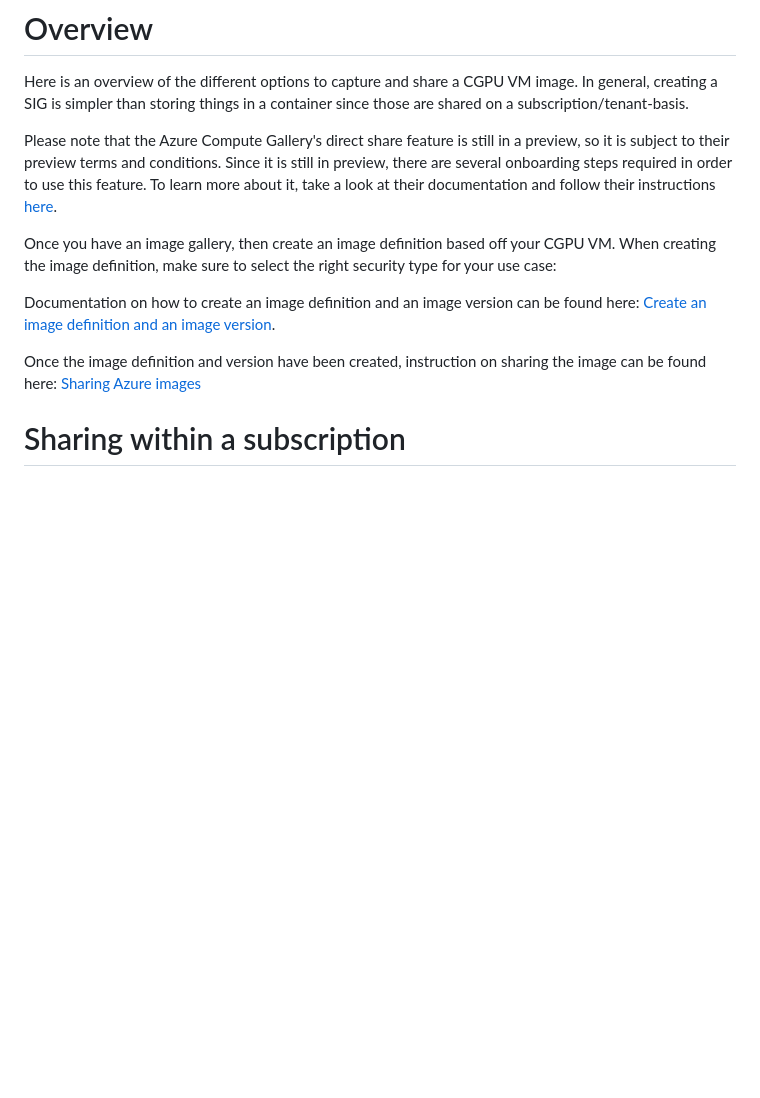
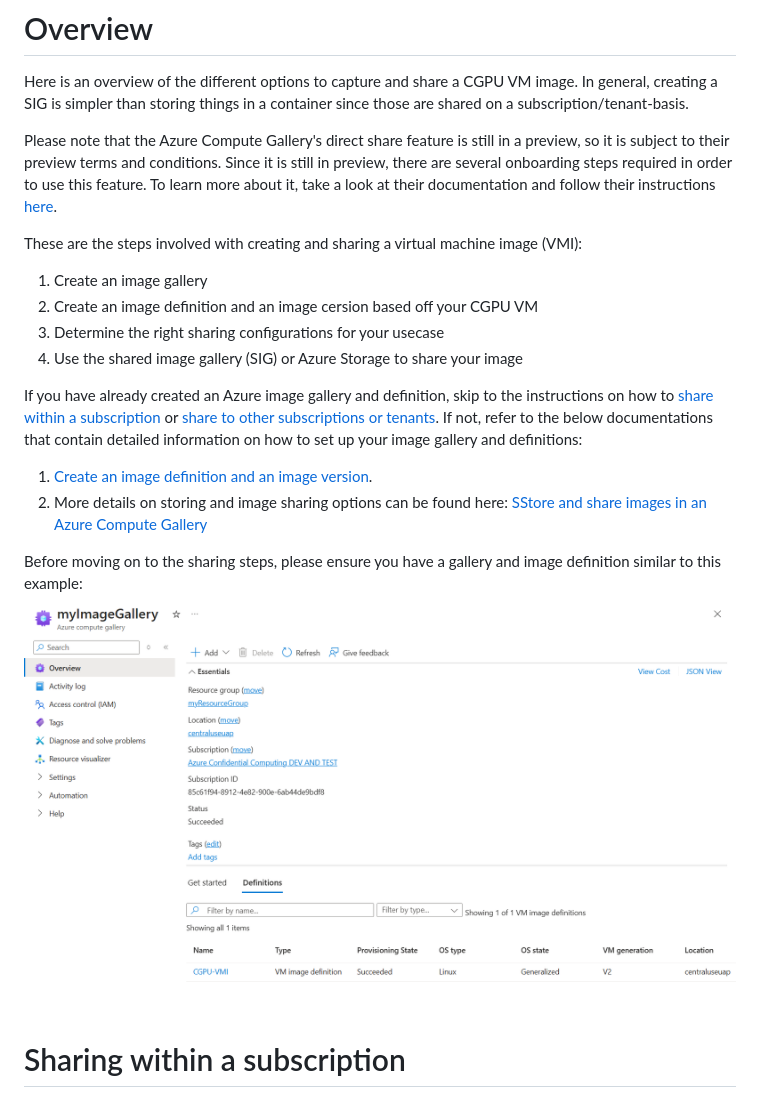
Before and after one commit to Azure/az-cgpu-onboarding, a Markdown page: VMI-Sharing-Instructions.md, the part around one of its changes. Rendered like a GitHub page; pictures changed too: image.png (added); blank space fills up the shorter version.

Commit message:
adding steps/screenshot

```diff
--- a/VMI-Sharing-Instructions.md
+++ b/VMI-Sharing-Instructions.md
@@ -3,11 +3,18 @@ Here is an overview of the different options to capture and share a CGPU VM imag
 
 Please note that the Azure Compute Gallery's direct share feature is still in a preview, so it is subject to their preview terms and conditions. Since it is still in preview, there are several onboarding steps required in order to use this feature. To learn more about it, take a look at their documentation and follow their instructions [here](https://learn.microsoft.com/en-us/azure/virtual-machines/share-gallery-direct?tabs=portaldirect).
 
-Once you have an image gallery, then create an image definition based off your CGPU VM. When creating the image definition, make sure to select the right security type for your use case:
+These are the steps involved with creating and sharing a virtual machine image (VMI):
+1. Create an image gallery
+2. Create an image definition and an image cersion based off your CGPU VM
+3. Determine the right sharing configurations for your usecase
+4. Use the shared image gallery (SIG) or Azure Storage to share your image
 
-Documentation on how to create an image definition and an image version can be found here: [Create an image definition and an image version](https://learn.microsoft.com/en-us/azure/virtual-machines/image-version?tabs=portal%2Ccli2).
+If you have already created an Azure image gallery and definition, skip to the instructions on how to [share within a subscription](#sharing-within-a-subscription) or [share to other subscriptions or tenants](#sharing-to-other-subscriptions-or-tenant). If not, refer to the below documentations that contain detailed information on how to set up your image gallery and definitions:
 
-Once the image definition and version have been created, instruction on sharing the image can be found here: [Sharing Azure images](https://learn.microsoft.com/en-us/azure/virtual-machines/shared-image-galleries?tabs=vmsource%2Cazure-cli)
+1. [Create an image definition and an image version](https://learn.microsoft.com/en-us/azure/virtual-machines/image-version?tabs=portal%2Ccli2).
+2. More details on storing and image sharing options can be found here: [SStore and share images in an Azure Compute Gallery](https://learn.microsoft.com/en-us/azure/virtual-machines/shared-image-galleries?tabs=vmsource%2Cazure-cli)
+
+Before moving on to the sharing steps, please ensure you have a gallery and image definition similar to this example: ![Image Gallery Example](image.png)
 
 
 # Sharing within a subscription
```
Also changed, not shown: other parts of VMI-Sharing-Instructions.md (+0 -2 lines).
